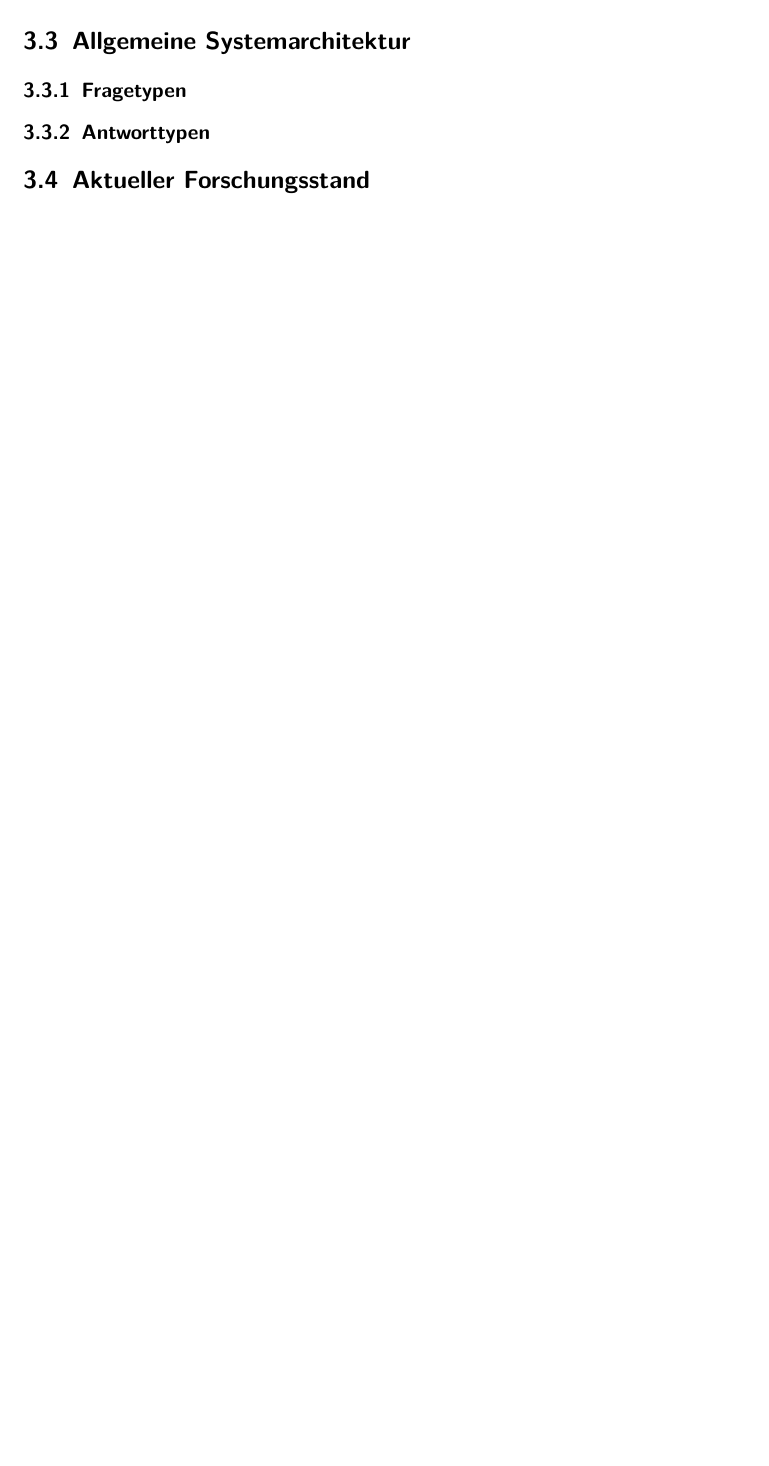
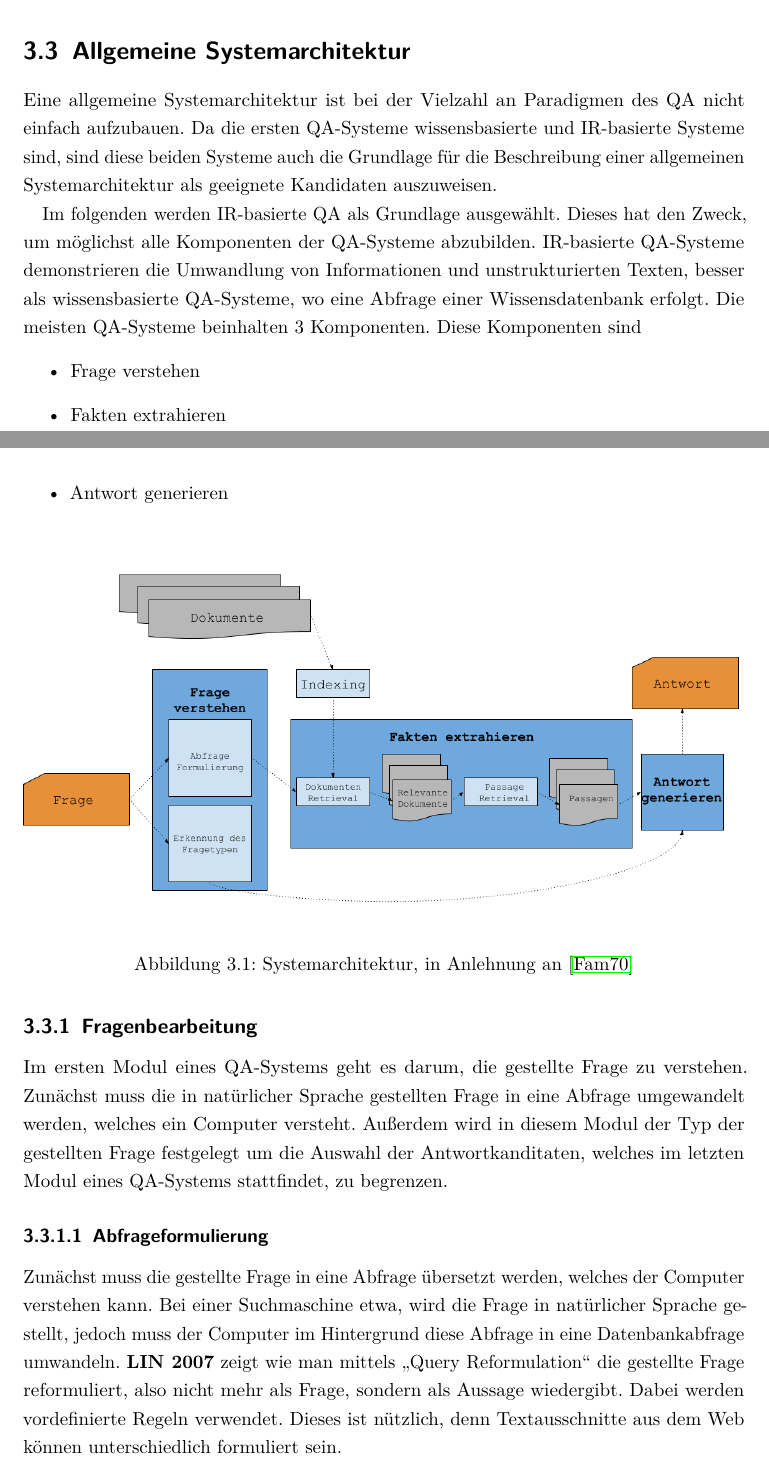
Before and after one commit to youurt/Projektarbeit, a LaTeX document (Masterarbeit.tex): part of page 12 of 18 before the commit and two parts of pages 11 and 12 of 20 after it, the two joined at a grey line, cut so that both start at the same text, the shorter picture padded with empty space. Compiled offline with pdfLaTeX.

Commit message:
chapter 3

```diff
--- a/Masterarbeit.tex
+++ b/Masterarbeit.tex
@@ -37,6 +37,7 @@
   \newcaptionname{ngerman}\listxequationname{Formelverzeichnis}%
 }
 % Pakete
+\usepackage{amsthm}
 \usepackage{float}
 \usepackage{wrapfig}
 \usepackage[babel,german=quotes]{csquotes}
@@ -216,6 +217,32 @@ Die ersten QA-Systeme waren im Grunde wissensbasierte Systeme. Mit dem Fortschri
 Aus den ersten Implementierungen der QA-Systeme können wir aber lernen, indem wir nicht die selben Fehler begehen wie diese Systeme. In den 70er Jahren gab es noch sehr wenig Daten, und QA-Systeme leben von Daten. Den wirklichen Durchbruch haben QA-Systeme erst Mitte der 2000'er erhalten. Große Mengen an Daten und ML-Algorithmen, welche diese Daten umwandeln und beherrschen sind der Grund. Es ist nicht ausreichend, nur eine Quelle zu haben, um die Komplexität zu beherrschen. Ein Wort kann in der Natürlichen Sprache mehrere Bedeutungen haben. Außerdem ist eine reine Regelbasierte Behandlung der Frage nicht ausreichend.
 
 \section{Allgemeine Systemarchitektur} % 2 pages
-\subsection{Fragetypen}
-\subsection{Antworttypen}
-\section{Aktueller Forschungsstand} % 1 page
+Eine allgemeine Systemarchitektur ist bei der Vielzahl an Paradigmen des QA nicht einfach aufzubauen. Da die ersten QA-Systeme wissensbasierte und IR-basierte Systeme sind, sind diese beiden Systeme auch die Grundlage für die Beschreibung einer allgemeinen Systemarchitektur als geeignete Kandidaten auszuweisen.
+
+Im folgenden werden IR-basierte QA als Grundlage ausgewählt. Dieses hat den Zweck, um möglichst alle Komponenten der QA-Systeme abzubilden. IR-basierte QA-Systeme demonstrieren die Umwandlung von Informationen und unstrukturierten Texten, besser als wissensbasierte QA-Systeme, wo eine Abfrage einer Wissensdatenbank erfolgt. Die meisten QA-Systeme beinhalten 3 Komponenten. Diese Komponenten sind
+\begin{itemize}
+\item Frage verstehen
+\item Fakten extrahieren
+\item Antwort generieren
+\end{itemize}
+
+
+
+
+\begin{figure}[H]
+    \centering\includegraphics[width=1.0\linewidth]{images/image1.png}
+    \caption[Systemarchitektur]{Systemarchitektur, in Anlehnung an \cite []{eff70}}
+    \label{fig:diagram1}
+\end{figure}
+
+
+
+
+
+\subsection{Fragenbearbeitung}
+
+Im ersten Modul eines QA-Systems geht es darum, die gestellte Frage zu verstehen. Zunächst muss die in natürlicher Sprache gestellten Frage in eine Abfrage umgewandelt werden, welches ein Computer versteht. Außerdem wird in diesem Modul der Typ der gestellten Frage festgelegt um die Auswahl der Antwortkanditaten, welches im letzten Modul eines QA-Systems stattfindet, zu begrenzen.
+
+\subsubsection{Abfrageformulierung}
+Zunächst muss die gestellte Frage in eine Abfrage übersetzt werden, welches der Computer verstehen kann. Bei einer Suchmaschine etwa, wird die Frage in natürlicher Sprache gestellt, jedoch muss der Computer im Hintergrund diese Abfrage in eine Datenbankabfrage umwandeln.
+\textbf{LIN 2007} zeigt wie man mittels  \glqq Query Reformulation\grqq{} die gestellte Frage reformuliert, also nicht mehr als Frage, sondern als Aussage wiedergibt. Dabei werden vordefinierte Regeln verwendet. Dieses ist nützlich, denn Textausschnitte aus dem Web können unterschiedlich formuliert sein.
```
Also changed, not shown: images/image1.png (added), Masterarbeit.tex (46 more changed lines).
